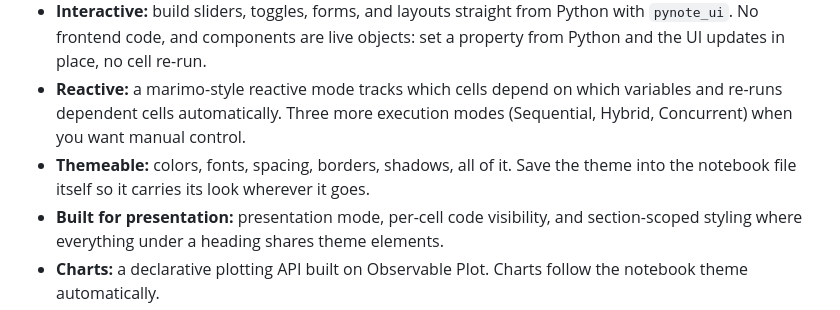
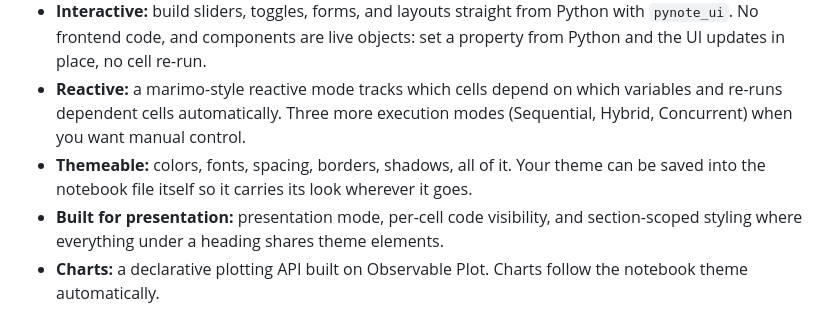
Before and after one commit to bouzidanas/pynote-notebook-editor, a Markdown page: README.md, the part around the change. Drawn GitHub-style.

```diff
--- a/README.md
+++ b/README.md
@@ -70,7 +70,7 @@ Check out the new [interactive interview coding preparation series](https://pyno
 - **Sandboxed:** WebAssembly gives Python execution a natural security boundary. Code runs inside the browser sandbox in a separate worker thread, with no access to your filesystem and no way to touch the page directly, which makes opening untrusted notebooks a lot less scary.
 - **Interactive:** build sliders, toggles, forms, and layouts straight from Python with `pynote_ui`. No frontend code, and components are live objects: set a property from Python and the UI updates in place, no cell re-run.
 - **Reactive:** a marimo-style reactive mode tracks which cells depend on which variables and re-runs dependent cells automatically. Three more execution modes (Sequential, Hybrid, Concurrent) when you want manual control.
-- **Themeable:** colors, fonts, spacing, borders, shadows, all of it. Save the theme into the notebook file itself so it carries its look wherever it goes.
+- **Themeable:** colors, fonts, spacing, borders, shadows, all of it. Your theme can be saved into the notebook file itself so it carries its look wherever it goes.
 - **Built for presentation:** presentation mode, per-cell code visibility, and section-scoped styling where everything under a heading shares theme elements.
 - **Charts:** a declarative plotting API built on Observable Plot. Charts follow the notebook theme automatically.
 - **A real editor:** autocomplete with type info, signature help, hover tooltips, multi-cursor editing, find and replace, line operations.
```
